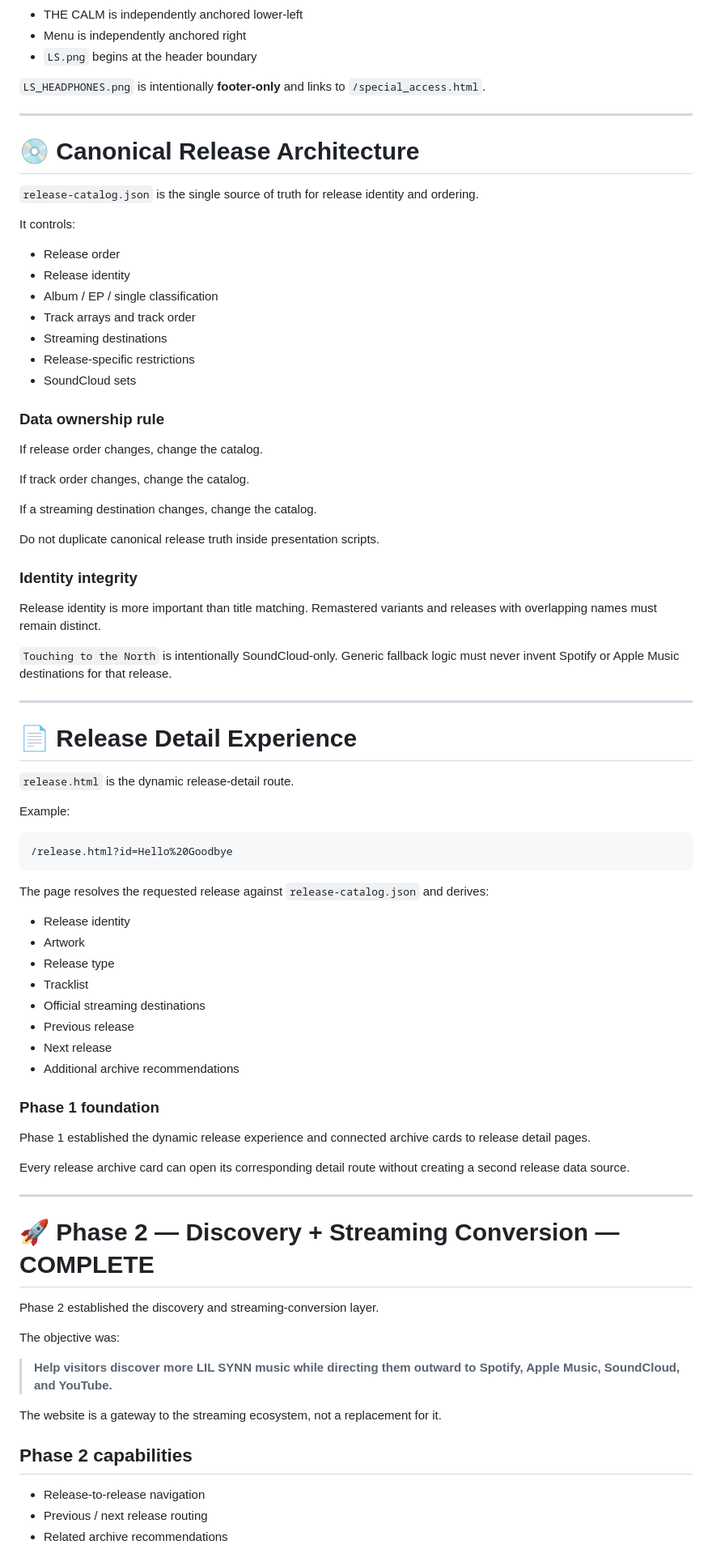
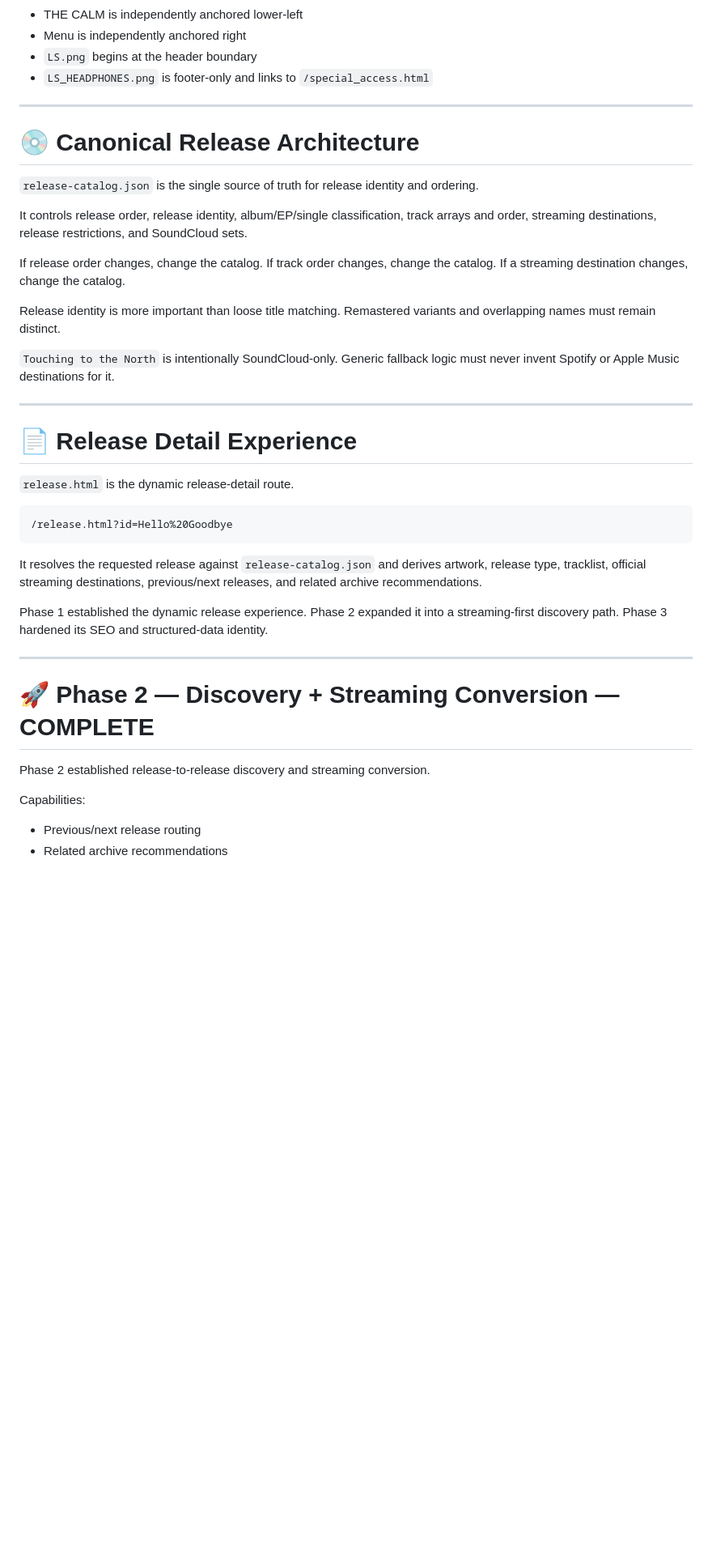
Before and after one commit to LILSYNNOFFICIAL/LILSYNNOFFICIAL, a Markdown page: README.md, the part around one of its changes. Shown at 81% size. Drawn GitHub-style; blank space fills up the shorter version.

````diff
--- a/README.md
+++ b/README.md
@@ -102,8 +86,7 @@ Current geometry:
 - THE CALM is independently anchored lower-left
 - Menu is independently anchored right
 - `LS.png` begins at the header boundary
-
-`LS_HEADPHONES.png` is intentionally **footer-only** and links to `/special_access.html`.
+- `LS_HEADPHONES.png` is footer-only and links to `/special_access.html`
 
 ---
 
@@ -111,31 +94,13 @@ Current geometry:
 
 `release-catalog.json` is the single source of truth for release identity and ordering.
 
-It controls:
+It controls release order, release identity, album/EP/single classification, track arrays and order, streaming destinations, release restrictions, and SoundCloud sets.
 
-- Release order
-- Release identity
-- Album / EP / single classification
-- Track arrays and track order
-- Streaming destinations
-- Release-specific restrictions
-- SoundCloud sets
+If release order changes, change the catalog. If track order changes, change the catalog. If a streaming destination changes, change the catalog.
 
-### Data ownership rule
+Release identity is more important than loose title matching. Remastered variants and overlapping names must remain distinct.
 
-If release order changes, change the catalog.
-
-If track order changes, change the catalog.
-
-If a streaming destination changes, change the catalog.
-
-Do not duplicate canonical release truth inside presentation scripts.
-
-### Identity integrity
-
-Release identity is more important than title matching. Remastered variants and releases with overlapping names must remain distinct.
-
-`Touching to the North` is intentionally SoundCloud-only. Generic fallback logic must never invent Spotify or Apple Music destinations for that release.
+`Touching to the North` is intentionally SoundCloud-only. Generic fallback logic must never invent Spotify or Apple Music destinations for it.
 
 ---
 
@@ -143,43 +108,21 @@ Release identity is more important than title matching. Remastered variants and
 
 `release.html` is the dynamic release-detail route.
 
-Example:
-
 ```text
 /release.html?id=Hello%20Goodbye
 ```
 
-The page resolves the requested release against `release-catalog.json` and derives:
+It resolves the requested release against `release-catalog.json` and derives artwork, release type, tracklist, official streaming destinations, previous/next releases, and related archive recommendations.
 
-- Release identity
-- Artwork
-- Release type
-- Tracklist
-- Official streaming destinations
-- Previous release
-- Next release
-- Additional archive recommendations
-
-### Phase 1 foundation
-
-Phase 1 established the dynamic release experience and connected archive cards to release detail pages.
-
-Every release archive card can open its corresponding detail route without creating a second release data source.
+Phase 1 established the dynamic release experience. Phase 2 expanded it into a streaming-first discovery path. Phase 3 hardened its SEO and structured-data identity.
 
 ---
 
 # 🚀 Phase 2 — Discovery + Streaming Conversion — COMPLETE
 
-Phase 2 established the discovery and streaming-conversion layer.
+Phase 2 established release-to-release discovery and streaming conversion.
 
-The objective was:
+Capabilities:
 
-> **Help visitors discover more LIL SYNN music while directing them outward to Spotify, Apple Music, SoundCloud, and YouTube.**
-
-The website is a gateway to the streaming ecosystem, not a replacement for it.
-
-## Phase 2 capabilities
-
-- Release-to-release navigation
-- Previous / next release routing
+- Previous/next release routing
 - Related archive recommendations
````
Also changed, not shown: other parts of README.md (+116 -194 lines).
